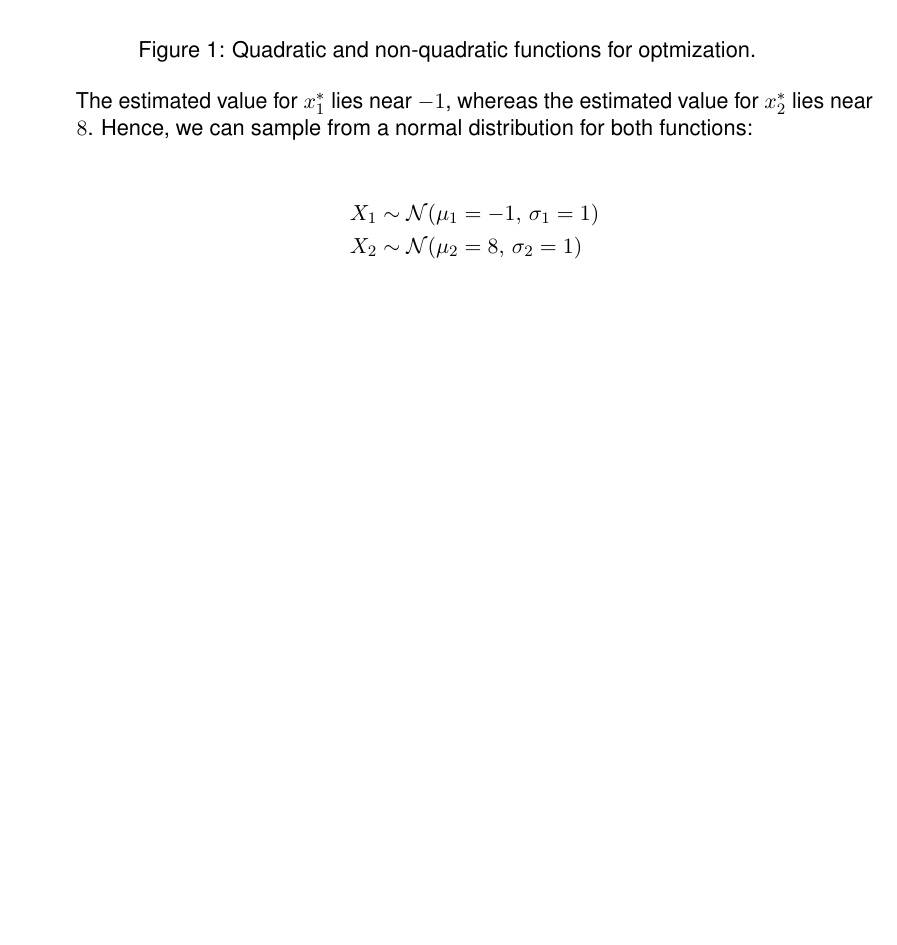
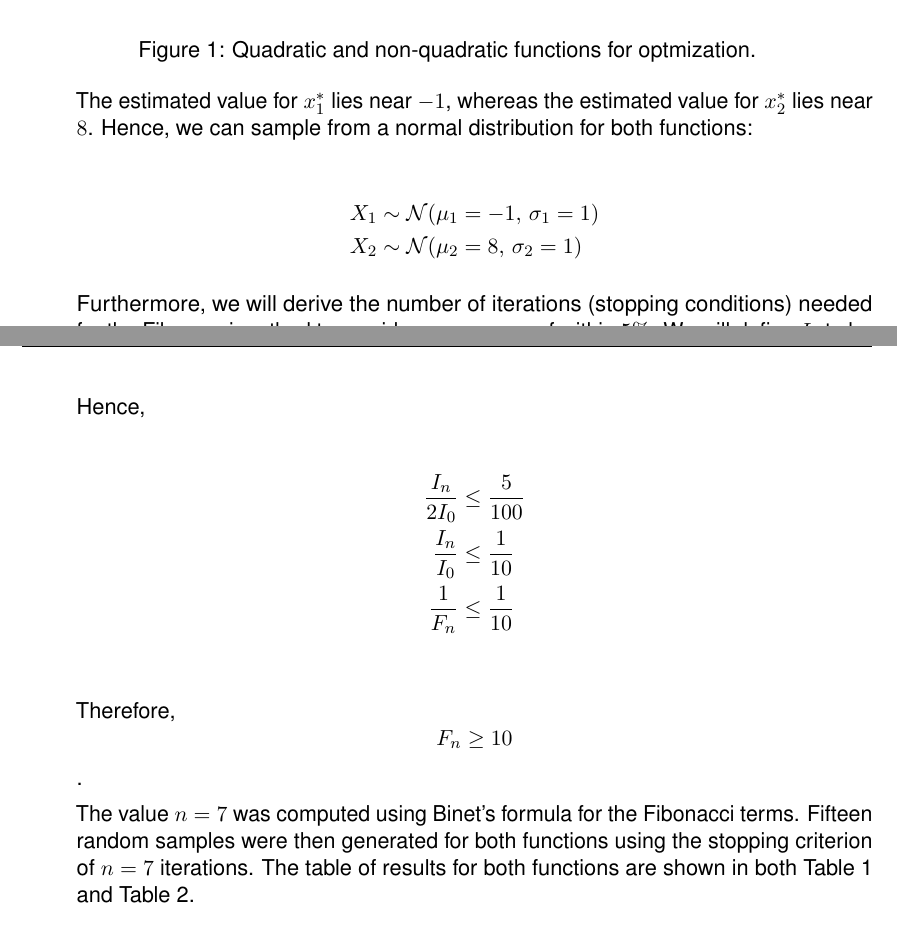
Before and after one commit to hfloresr/optimization, a LaTeX problem sheet (hw1/hw1.tex): part of page 1 of 3 before the commit and two parts of pages 1 and 2 of 3 after it, the two joined at a grey line, cut so that both start at the same text, the shorter picture padded with empty space. Compiled offline with pdfLaTeX.

Commit message:
updated writeup to detail on determing stopping criterion for Fib method

```diff
--- a/hw1/hw1.tex
+++ b/hw1/hw1.tex
@@ -113,9 +113,23 @@ X_1 &\sim \mathcal{N}(\mu_{1} = -1,\,\sigma_{1} = 1) \\
 X_2 &\sim \mathcal{N}(\mu_{2} = 8,\,\sigma_{2} = 1)
 \end{align*}
 
+Furthermore, we will derive the number of iterations (stopping conditions) needed for the Fibonacci method to provide an accuracy of within $5\%$. We will define $I_0$ to be the initial interval, $I_n$ to be the final interval, and $F_n$ to be the $n^{th}$ Fibonnaci term.
+
+Hence,
+
+\begin{align*}
+\frac{I_n}{2I_0} &\leq \frac{5}{100} \\
+\frac{I_n}{I_0} &\leq \frac{1}{10} \\
+\frac{1}{F_n} &\leq \frac{1}{10} \\
+\end{align*}
+
+Therefore,
+$$F_n &\geq 10$$.
+
+The value $n = 7$ was computed using Binet's formula for the Fibonacci terms. Fifteen random samples were then generated for both functions using the stopping criterion of $n = 7$ iterations. The table of results for both functions are shown in both Table 1 and Table 2.
 
 
-\begin {table}[H]
+\begin {table}[ht]
 \centering
 \caption {Results for $f_{1}(x) = x^2 + 2x$}
 \begin{tabular}{lcccc}
```
Also changed, not shown: hw1/docs/HW1v1.pdf (deleted), hw1/docs/hw1.pdf (deleted), hw1/hw1.pdf (added), hw1/hw1.tex (5 more changed lines).
